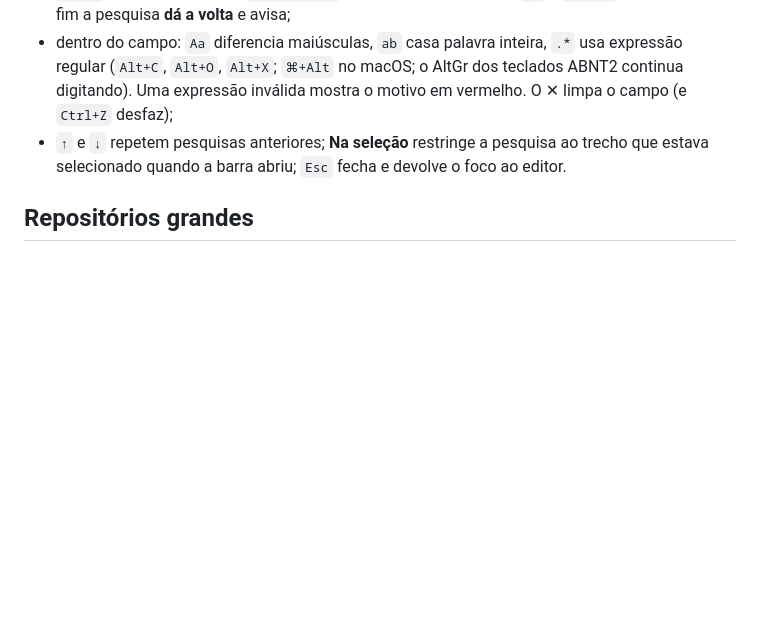
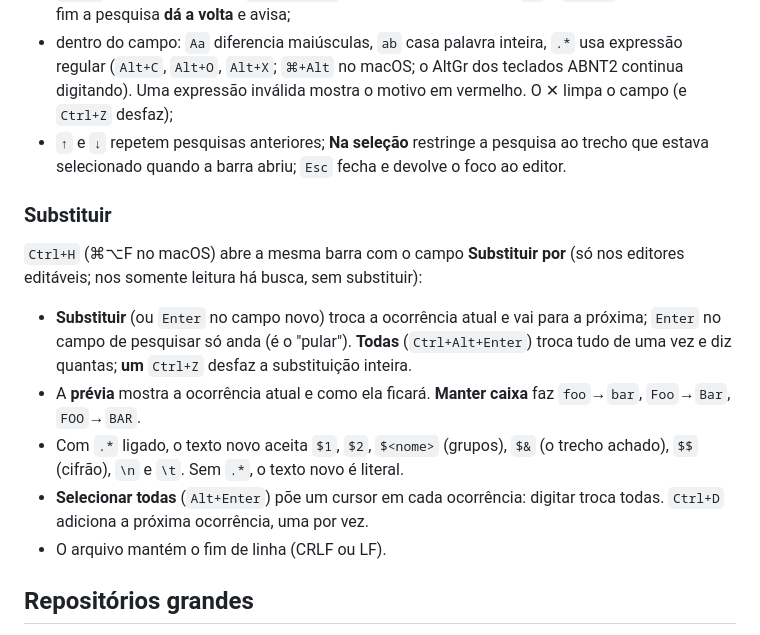
Before and after one commit to imozart/git-nexus, a Markdown page: docs/USO.md, the part around the change. Drawn GitHub-style; blank space fills up the shorter version.

```diff
--- a/docs/USO.md
+++ b/docs/USO.md
@@ -162,6 +162,16 @@ Quando um merge, rebase, pull, cherry-pick ou revert para por conflitos, a aba *
 - dentro do campo: `Aa` diferencia maiúsculas, `ab` casa palavra inteira, `.*` usa expressão regular (`Alt+C`, `Alt+O`, `Alt+X`; `⌘+Alt` no macOS; o AltGr dos teclados ABNT2 continua digitando). Uma expressão inválida mostra o motivo em vermelho. O ✕ limpa o campo (e `Ctrl+Z` desfaz);
 - `↑` e `↓` repetem pesquisas anteriores; **Na seleção** restringe a pesquisa ao trecho que estava selecionado quando a barra abriu; `Esc` fecha e devolve o foco ao editor.
 
+### Substituir
+
+`Ctrl+H` (⌘⌥F no macOS) abre a mesma barra com o campo **Substituir por** (só nos editores editáveis; nos somente leitura há busca, sem substituir):
+
+- **Substituir** (ou `Enter` no campo novo) troca a ocorrência atual e vai para a próxima; `Enter` no campo de pesquisar só anda (é o "pular"). **Todas** (`Ctrl+Alt+Enter`) troca tudo de uma vez e diz quantas; **um** `Ctrl+Z` desfaz a substituição inteira.
+- A **prévia** mostra a ocorrência atual e como ela ficará. **Manter caixa** faz `foo`→`bar`, `Foo`→`Bar`, `FOO`→`BAR`.
+- Com `.*` ligado, o texto novo aceita `$1`, `$2`, `$<nome>` (grupos), `$&` (o trecho achado), `$$` (cifrão), `\n` e `\t`. Sem `.*`, o texto novo é literal.
+- **Selecionar todas** (`Alt+Enter`) põe um cursor em cada ocorrência: digitar troca todas. `Ctrl+D` adiciona a próxima ocorrência, uma por vez.
+- O arquivo mantém o fim de linha (CRLF ou LF).
+
 ## Repositórios grandes
 
 Medido em um repositório sintético de **20.000 arquivos e 5.000 commits** (`GN_PERF=1 pnpm exec vitest run packages/git-core/test/perf.test.ts`; a ferramenta gera o repositório com `git fast-import` e imprime os tempos):
```
Also changed, not shown: docs/INTERFACE.md (+6 -0 lines), docs/media/pesquisa/substituir-claro.png (added), docs/media/pesquisa/substituir-escuro.png (added), 7 other files.
